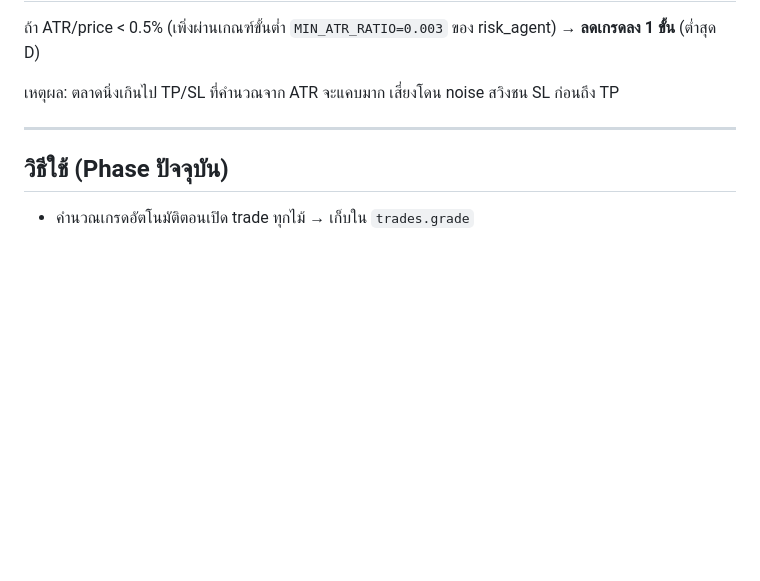
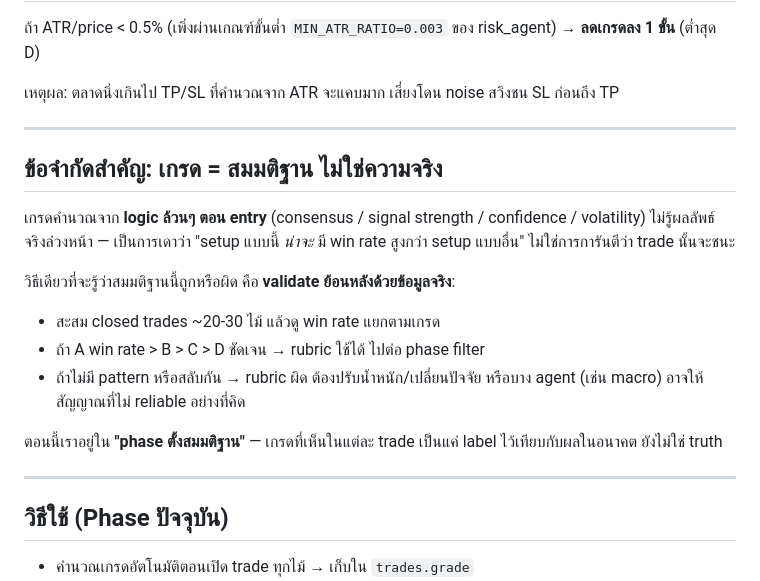
Before and after one commit to yoop3/trading-system, a Markdown page: docs/TRADE_GRADING.md, the part around the change. Rendered like a GitHub page; blank space fills up the shorter version.

Commit message:
docs: clarify trade grading is an unvalidated hypothesis pending data

```diff
--- a/docs/TRADE_GRADING.md
+++ b/docs/TRADE_GRADING.md
@@ -60,6 +60,21 @@ master_confidence = ค่า confidence สูงสุดของ agent ท
 
 ---
 
+## ข้อจำกัดสำคัญ: เกรด = สมมติฐาน ไม่ใช่ความจริง
+
+เกรดคำนวณจาก **logic ล้วนๆ ตอน entry** (consensus / signal strength / confidence / volatility)
+ไม่รู้ผลลัพธ์จริงล่วงหน้า — เป็นการเดาว่า "setup แบบนี้ *น่าจะ* มี win rate สูงกว่า setup แบบอื่น"
+ไม่ใช่การการันตีว่า trade นั้นจะชนะ
+
+วิธีเดียวที่จะรู้ว่าสมมติฐานนี้ถูกหรือผิด คือ **validate ย้อนหลังด้วยข้อมูลจริง**:
+- สะสม closed trades ~20-30 ไม้ แล้วดู win rate แยกตามเกรด
+- ถ้า A win rate > B > C > D ชัดเจน → rubric ใช้ได้ ไปต่อ phase filter
+- ถ้าไม่มี pattern หรือสลับกัน → rubric ผิด ต้องปรับน้ำหนัก/เปลี่ยนปัจจัย หรือบาง agent (เช่น macro) อาจให้สัญญาณที่ไม่ reliable อย่างที่คิด
+
+ตอนนี้เราอยู่ใน **"phase ตั้งสมมติฐาน"** — เกรดที่เห็นในแต่ละ trade เป็นแค่ label ไว้เทียบกับผลในอนาคต ยังไม่ใช่ truth
+
+---
+
 ## วิธีใช้ (Phase ปัจจุบัน)
 
 - คำนวณเกรดอัตโนมัติตอนเปิด trade ทุกไม้ → เก็บใน `trades.grade`
```
